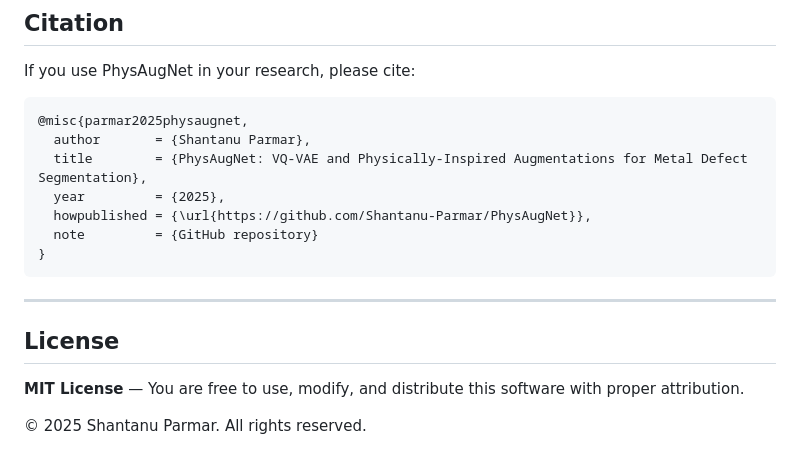
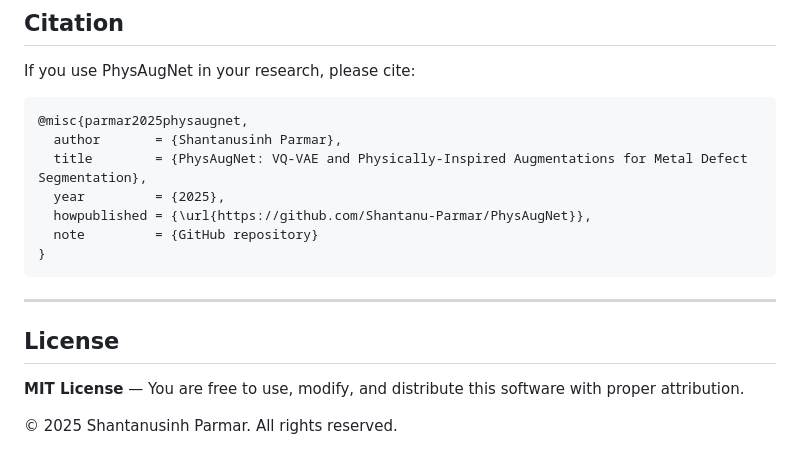
Before and after one commit to Shantanu-Parmar/PhysAugNet, a Markdown page: README.md, the part around the change. Drawn GitHub-style.

````diff
--- a/README.md
+++ b/README.md
@@ -214,7 +214,7 @@ If you use PhysAugNet in your research, please cite:
 
 ```bibtex
 @misc{parmar2025physaugnet,
-  author       = {Shantanu Parmar},
+  author       = {Shantanusinh Parmar},
   title        = {PhysAugNet: VQ-VAE and Physically-Inspired Augmentations for Metal Defect Segmentation},
   year         = {2025},
   howpublished = {\url{https://github.com/Shantanu-Parmar/PhysAugNet}},
@@ -228,4 +228,4 @@ If you use PhysAugNet in your research, please cite:
 
 **MIT License** — You are free to use, modify, and distribute this software with proper attribution.
 
-© 2025 Shantanu Parmar. All rights reserved.
+© 2025 Shantanusinh Parmar. All rights reserved.
````
